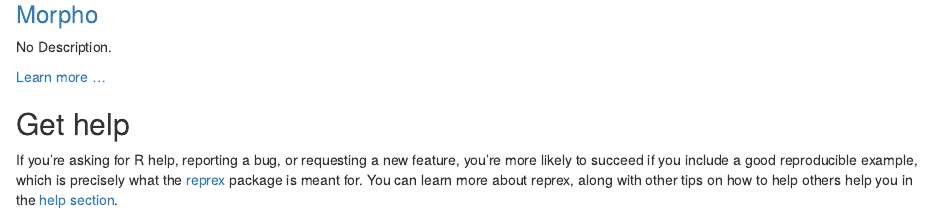
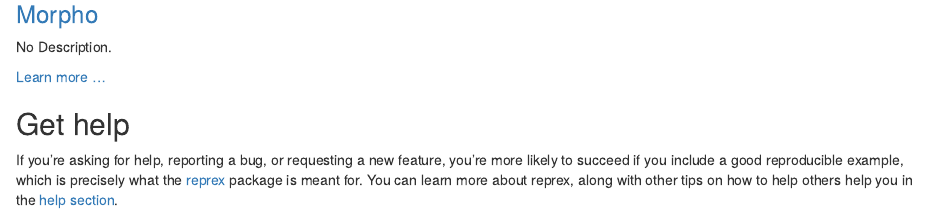
Before and after one commit to natverse/natverse_hugo, an R Markdown document (content/packages/index.Rmarkdown): the page in a window 1100 px wide, from 2390 px down. Rendered offline with R 4.5, knitr and Pandoc, with nearby package versions.

Commit message:
Just for triggering the rebuild.

```diff
--- a/content/packages/index.Rmarkdown
+++ b/content/packages/index.Rmarkdown
@@ -323,4 +323,4 @@ The following are the external toolboxes that play well with the `natverse`:
 
 ## Get help
 
-If you’re asking for R help, reporting a bug, or requesting a new feature, you’re more likely to succeed if you include a good reproducible example, which is precisely what the [reprex](https://natverse.github.io/help/#reprex) package is meant for. You can learn more about reprex, along with other tips on how to help others help you in the [help section](https://natverse.github.io/help/).
+If you’re asking for help, reporting a bug, or requesting a new feature, you’re more likely to succeed if you include a good reproducible example, which is precisely what the [reprex](https://natverse.github.io/help/#reprex) package is meant for. You can learn more about reprex, along with other tips on how to help others help you in the [help section](https://natverse.github.io/help/).
```
Also changed, not shown: 1 other file.
